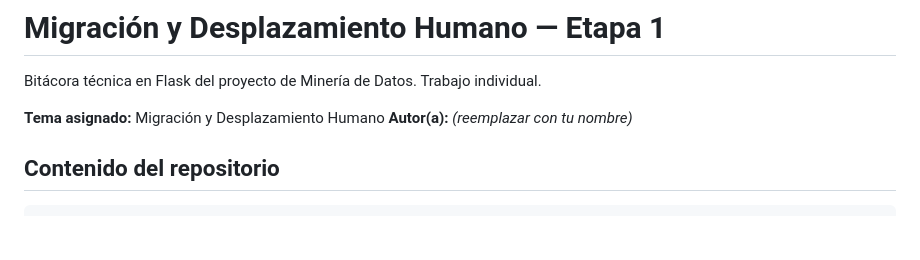
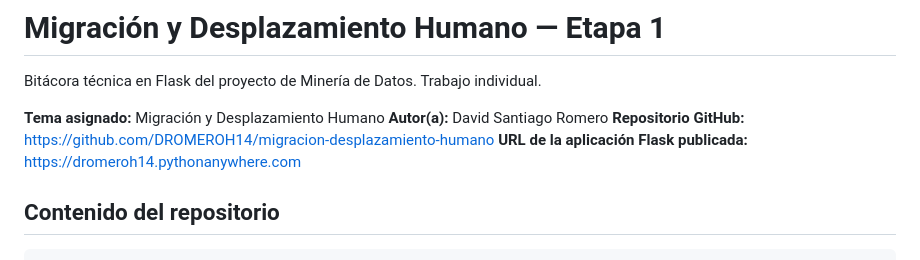
Before and after one commit to DROMEROH14/migracion-desplazamiento-humano, a Markdown page: README.md, the part around the change. Rendered like a GitHub page; blank space fills up the shorter version.

Commit message:
docs: completar datos de autor y URLs de entrega

```diff
--- a/README.md
+++ b/README.md
@@ -3,7 +3,9 @@
 Bitácora técnica en Flask del proyecto de Minería de Datos. Trabajo individual.
 
 **Tema asignado:** Migración y Desplazamiento Humano
-**Autor(a):** _(reemplazar con tu nombre)_
+**Autor(a):** David Santiago Romero
+**Repositorio GitHub:** https://github.com/DROMEROH14/migracion-desplazamiento-humano
+**URL de la aplicación Flask publicada:** https://dromeroh14.pythonanywhere.com
 
 ## Contenido del repositorio
 
```
